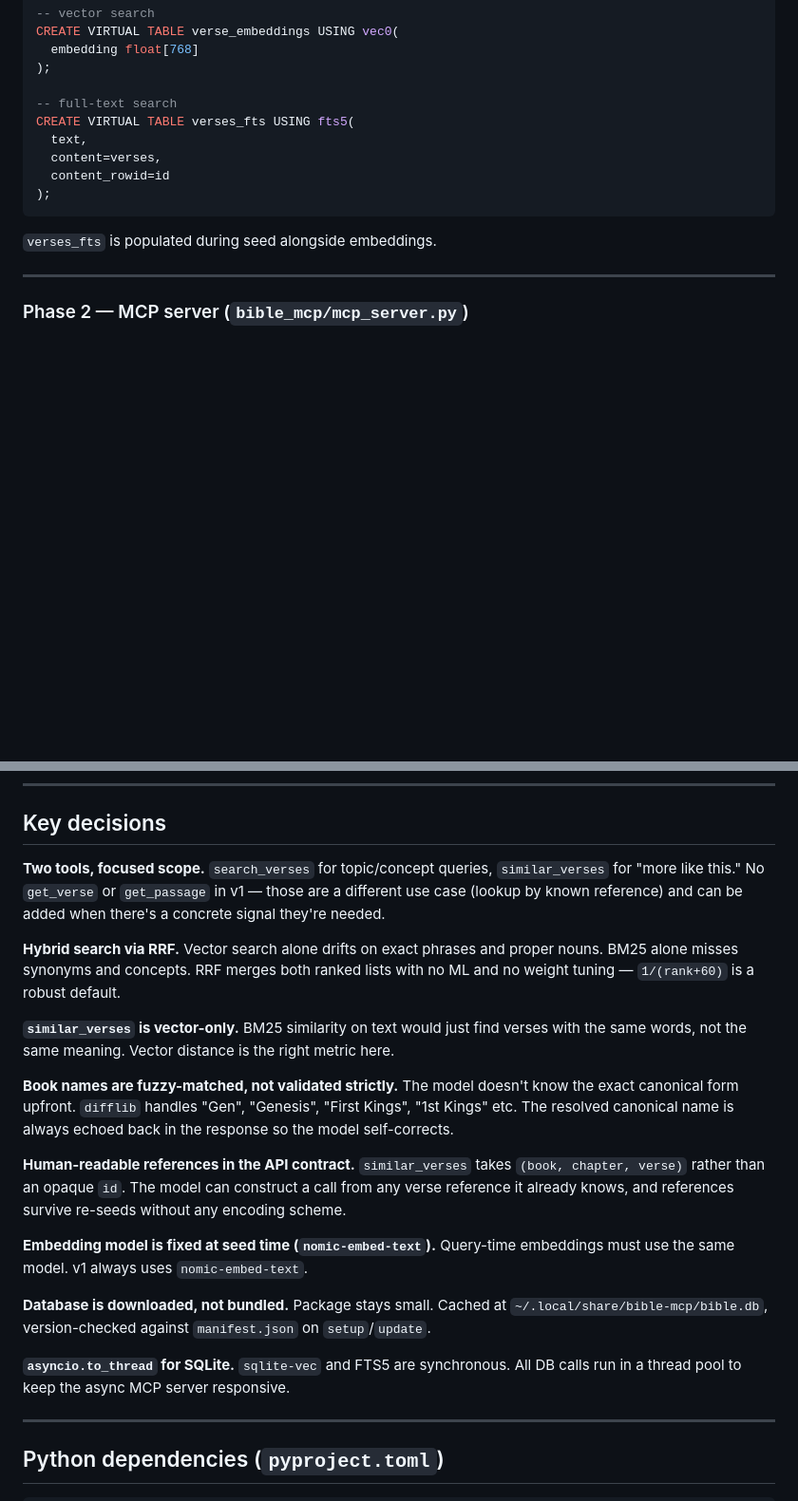
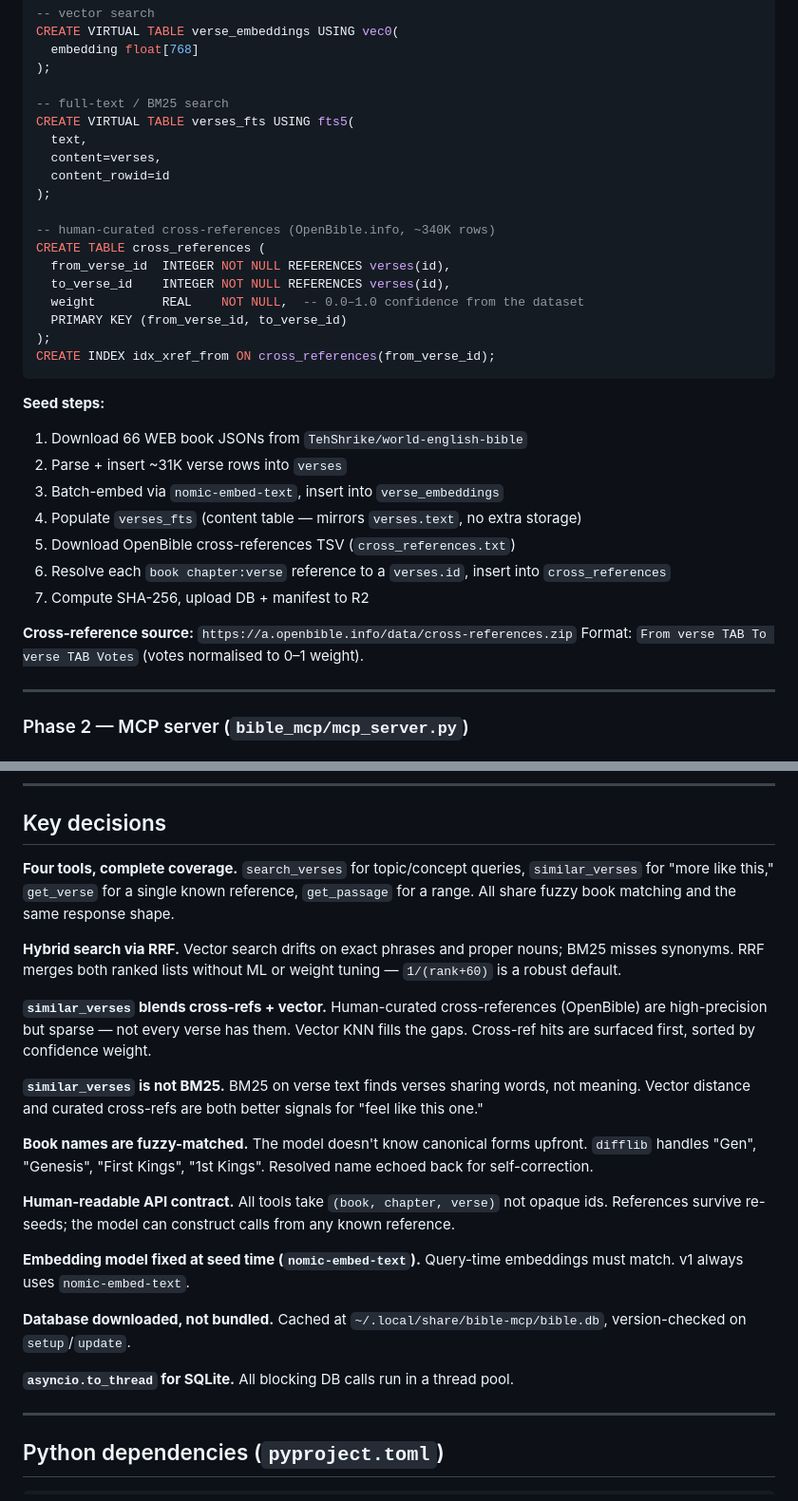
Before and after one commit to walking-wisely/bible-mcp, a Markdown page: PLAN.md, 2 parts joined by grey strips. Shown at 95% size. Drawn GitHub-style; blank space fills up the shorter version.

````diff
--- a/PLAN.md
+++ b/PLAN.md
@@ -74,15 +73,34 @@ CREATE VIRTUAL TABLE verse_embeddings USING vec0(
   embedding float[768]
 );
 
--- full-text search
+-- full-text / BM25 search
 CREATE VIRTUAL TABLE verses_fts USING fts5(
   text,
   content=verses,
   content_rowid=id
 );
+
+-- human-curated cross-references (OpenBible.info, ~340K rows)
+CREATE TABLE cross_references (
+  from_verse_id  INTEGER NOT NULL REFERENCES verses(id),
+  to_verse_id    INTEGER NOT NULL REFERENCES verses(id),
+  weight         REAL    NOT NULL,  -- 0.0–1.0 confidence from the dataset
+  PRIMARY KEY (from_verse_id, to_verse_id)
+);
+CREATE INDEX idx_xref_from ON cross_references(from_verse_id);
 ```
 
-`verses_fts` is populated during seed alongside embeddings.
+**Seed steps:**
+1. Download 66 WEB book JSONs from `TehShrike/world-english-bible`
+2. Parse + insert ~31K verse rows into `verses`
+3. Batch-embed via `nomic-embed-text`, insert into `verse_embeddings`
+4. Populate `verses_fts` (content table — mirrors `verses.text`, no extra storage)
+5. Download OpenBible cross-references TSV (`cross_references.txt`)
+6. Resolve each `book chapter:verse` reference to a `verses.id`, insert into `cross_references`
+7. Compute SHA-256, upload DB + manifest to R2
+
+**Cross-reference source:** `https://a.openbible.info/data/cross-references.zip`
+Format: `From verse TAB To verse TAB Votes` (votes normalised to 0–1 weight).
 
 ---
 
@@ -177,21 +202,23 @@ Commands exposed via a `bible-mcp` entry point:
 
 ## Key decisions
 
-**Two tools, focused scope.** `search_verses` for topic/concept queries, `similar_verses` for "more like this." No `get_verse` or `get_passage` in v1 — those are a different use case (lookup by known reference) and can be added when there's a concrete signal they're needed.
+**Four tools, complete coverage.** `search_verses` for topic/concept queries, `similar_verses` for "more like this," `get_verse` for a single known reference, `get_passage` for a range. All share fuzzy book matching and the same response shape.
 
-**Hybrid search via RRF.** Vector search alone drifts on exact phrases and proper nouns. BM25 alone misses synonyms and concepts. RRF merges both ranked lists with no ML and no weight tuning — `1/(rank+60)` is a robust default.
+**Hybrid search via RRF.** Vector search drifts on exact phrases and proper nouns; BM25 misses synonyms. RRF merges both ranked lists without ML or weight tuning — `1/(rank+60)` is a robust default.
 
-**`similar_verses` is vector-only.** BM25 similarity on text would just find verses with the same words, not the same meaning. Vector distance is the right metric here.
+**`similar_verses` blends cross-refs + vector.** Human-curated cross-references (OpenBible) are high-precision but sparse — not every verse has them. Vector KNN fills the gaps. Cross-ref hits are surfaced first, sorted by confidence weight.
 
-**Book names are fuzzy-matched, not validated strictly.** The model doesn't know the exact canonical form upfront. `difflib` handles "Gen", "Genesis", "First Kings", "1st Kings" etc. The resolved canonical name is always echoed back in the response so the model self-corrects.
+**`similar_verses` is not BM25.** BM25 on verse text finds verses sharing words, not meaning. Vector distance and curated cross-refs are both better signals for "feel like this one."
 
-**Human-readable references in the API contract.** `similar_verses` takes `(book, chapter, verse)` rather than an opaque `id`. The model can construct a call from any verse reference it already knows, and references survive re-seeds without any encoding scheme.
+**Book names are fuzzy-matched.** The model doesn't know canonical forms upfront. `difflib` handles "Gen", "Genesis", "First Kings", "1st Kings". Resolved name echoed back for self-correction.
 
-**Embedding model is fixed at seed time (`nomic-embed-text`).** Query-time embeddings must use the same model. v1 always uses `nomic-embed-text`.
+**Human-readable API contract.** All tools take `(book, chapter, verse)` not opaque ids. References survive re-seeds; the model can construct calls from any known reference.
 
-**Database is downloaded, not bundled.** Package stays small. Cached at `~/.local/share/bible-mcp/bible.db`, version-checked against `manifest.json` on `setup`/`update`.
+**Embedding model fixed at seed time (`nomic-embed-text`).** Query-time embeddings must match. v1 always uses `nomic-embed-text`.
 
-**`asyncio.to_thread` for SQLite.** `sqlite-vec` and FTS5 are synchronous. All DB calls run in a thread pool to keep the async MCP server responsive.
+**Database downloaded, not bundled.** Cached at `~/.local/share/bible-mcp/bible.db`, version-checked on `setup`/`update`.
+
+**`asyncio.to_thread` for SQLite.** All blocking DB calls run in a thread pool.
 
 ---
 
````
Also changed, not shown: other parts of PLAN.md (+33 -27 lines).
